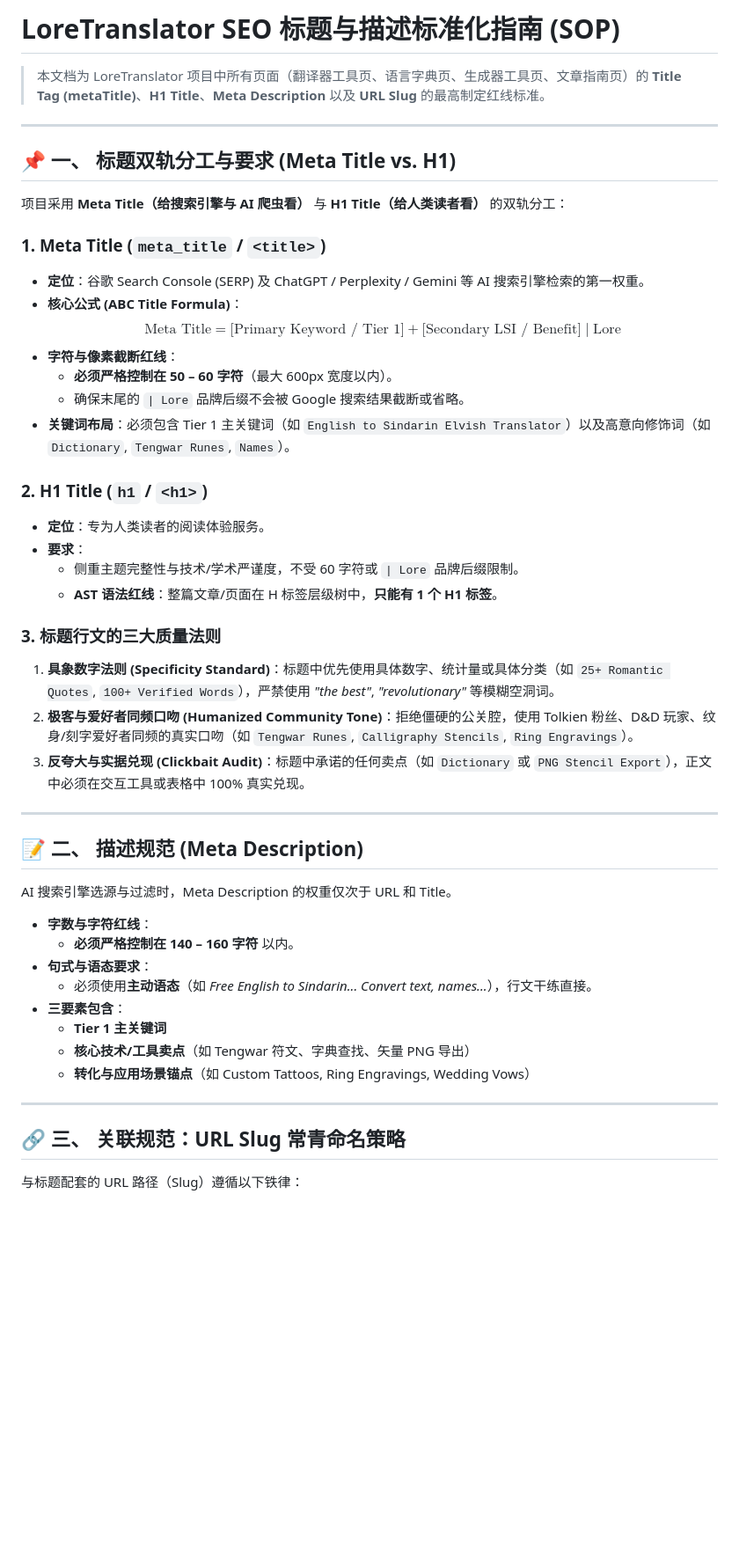
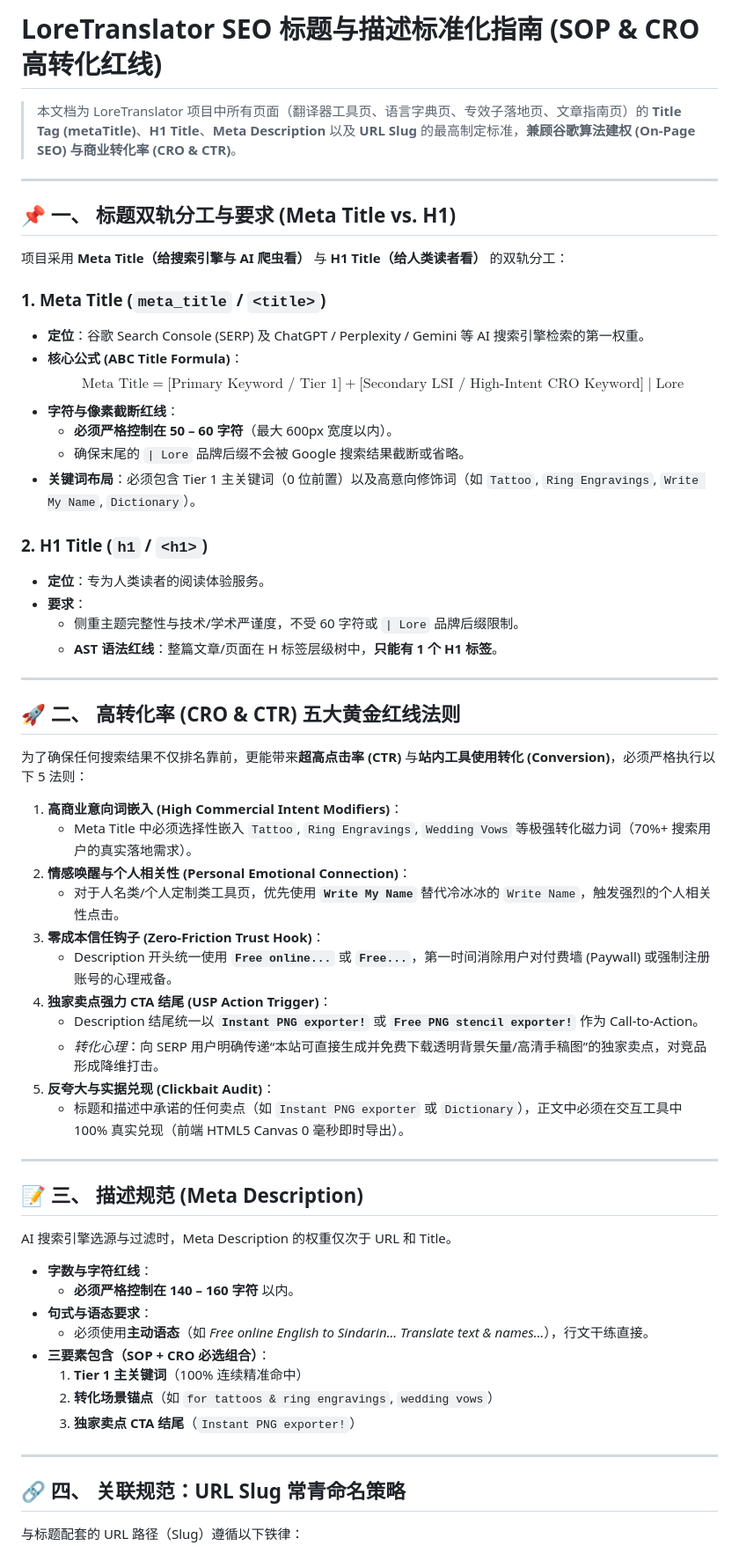
Before and after one commit to bshx2024/loretranslator, a Markdown page: seo_title_description_standards.md, the part around one of its changes. Shown at 88% size. Drawn GitHub-style; blank space fills up the shorter version.

Commit message:
docs(seo): update SOP standards with CRO high-conversion rules, USP CTA guidelines, and 100% score benchmark examples

```diff
--- a/seo_title_description_standards.md
+++ b/seo_title_description_standards.md
@@ -1,6 +1,6 @@
-# LoreTranslator SEO 标题与描述标准化指南 (SOP)
+# LoreTranslator SEO 标题与描述标准化指南 (SOP & CRO 高转化红线)
 
-> 本文档为 LoreTranslator 项目中所有页面（翻译器工具页、语言字典页、生成器工具页、文章指南页）的 **Title Tag (metaTitle)**、**H1 Title**、**Meta Description** 以及 **URL Slug** 的最高制定红线标准。
+> 本文档为 LoreTranslator 项目中所有页面（翻译器工具页、语言字典页、专效子落地页、文章指南页）的 **Title Tag (metaTitle)**、**H1 Title**、**Meta Description** 以及 **URL Slug** 的最高制定标准，**兼顾谷歌算法建权 (On-Page SEO) 与商业转化率 (CRO & CTR)**。
 
 ---
 
@@ -11,11 +11,11 @@
 ### 1. Meta Title (`meta_title` / `<title>`)
 * **定位**：谷歌 Search Console (SERP) 及 ChatGPT / Perplexity / Gemini 等 AI 搜索引擎检索的第一权重。
 * **核心公式 (ABC Title Formula)**：
-  $$\text{Meta Title} = \text{[Primary Keyword / Tier 1]} + \text{[Secondary LSI / Benefit]} \mid \text{Lore}$$
+  $$\text{Meta Title} = \text{[Primary Keyword / Tier 1]} + \text{[Secondary LSI / High-Intent CRO Keyword]} \mid \text{Lore}$$
 * **字符与像素截断红线**：
   * **必须严格控制在 50 – 60 字符**（最大 600px 宽度以内）。
   * 确保末尾的 `| Lore` 品牌后缀不会被 Google 搜索结果截断或省略。
-* **关键词布局**：必须包含 Tier 1 主关键词（如 `English to Sindarin Elvish Translator`）以及高意向修饰词（如 `Dictionary`, `Tengwar Runes`, `Names`）。
+* **关键词布局**：必须包含 Tier 1 主关键词（0 位前置）以及高意向修饰词（如 `Tattoo`, `Ring Engravings`, `Write My Name`, `Dictionary`）。
 
 ### 2. H1 Title (`h1` / `<h1>`)
 * **定位**：专为人类读者的阅读体验服务。
@@ -23,29 +23,42 @@
   * 侧重主题完整性与技术/学术严谨度，不受 60 字符或 `| Lore` 品牌后缀限制。
   * **AST 语法红线**：整篇文章/页面在 H 标签层级树中，**只能有 1 个 H1 标签**。
 
-### 3. 标题行文的三大质量法则
-1. **具象数字法则 (Specificity Standard)**：标题中优先使用具体数字、统计量或具体分类（如 `25+ Romantic Quotes`, `100+ Verified Words`），严禁使用 *"the best"*, *"revolutionary"* 等模糊空洞词。
-2. **极客与爱好者同频口吻 (Humanized Community Tone)**：拒绝僵硬的公关腔，使用 Tolkien 粉丝、D&D 玩家、纹身/刻字爱好者同频的真实口吻（如 `Tengwar Runes`, `Calligraphy Stencils`, `Ring Engravings`）。
-3. **反夸大与实据兑现 (Clickbait Audit)**：标题中承诺的任何卖点（如 `Dictionary` 或 `PNG Stencil Export`），正文中必须在交互工具或表格中 100% 真实兑现。
+---
+
+## 🚀 二、 高转化率 (CRO & CTR) 五大黄金红线法则
+
+为了确保任何搜索结果不仅排名靠前，更能带来**超高点击率 (CTR)** 与**站内工具使用转化 (Conversion)**，必须严格执行以下 5 法则：
+
+1. **高商业意向词嵌入 (High Commercial Intent Modifiers)**：
+   * Meta Title 中必须选择性嵌入 `Tattoo`, `Ring Engravings`, `Wedding Vows` 等极强转化磁力词（70%+ 搜索用户的真实落地需求）。
+2. **情感唤醒与个人相关性 (Personal Emotional Connection)**：
+   * 对于人名类/个人定制类工具页，优先使用 **`Write My Name`** 替代冷冰冰的 `Write Name`，触发强烈的个人相关性点击。
+3. **零成本信任钩子 (Zero-Friction Trust Hook)**：
+   * Description 开头统一使用 **`Free online...`** 或 **`Free...`**，第一时间消除用户对付费墙 (Paywall) 或强制注册账号的心理戒备。
+4. **独家卖点强力 CTA 结尾 (USP Action Trigger)**：
+   * Description 结尾统一以 **`Instant PNG exporter!`** 或 **`Free PNG stencil exporter!`** 作为 Call-to-Action。
+   * *转化心理*：向 SERP 用户明确传递“本站可直接生成并免费下载透明背景矢量/高清手稿图”的独家卖点，对竞品形成降维打击。
+5. **反夸大与实据兑现 (Clickbait Audit)**：
+   * 标题和描述中承诺的任何卖点（如 `Instant PNG exporter` 或 `Dictionary`），正文中必须在交互工具中 100% 真实兑现（前端 HTML5 Canvas 0 毫秒即时导出）。
 
 ---
 
-## 📝 二、 描述规范 (Meta Description)
+## 📝 三、 描述规范 (Meta Description)
 
 AI 搜索引擎选源与过滤时，Meta Description 的权重仅次于 URL 和 Title。
 
 * **字数与字符红线**：
   * **必须严格控制在 140 – 160 字符** 以内。
 * **句式与语态要求**：
-  * 必须使用**主动语态**（如 *Free English to Sindarin... Convert text, names...*），行文干练直接。
-* **三要素包含**：
-  * **Tier 1 主关键词**
-  * **核心技术/工具卖点**（如 Tengwar 符文、字典查找、矢量 PNG 导出）
-  * **转化与应用场景锚点**（如 Custom Tattoos, Ring Engravings, Wedding Vows）
+  * 必须使用**主动语态**（如 *Free online English to Sindarin... Translate text & names...*），行文干练直接。
+* **三要素包含（SOP + CRO 必选组合）**：
+  1. **Tier 1 主关键词**（100% 连续精准命中）
+  2. **转化场景锚点**（如 `for tattoos & ring engravings`, `wedding vows`）
+  3. **独家卖点 CTA 结尾**（`Instant PNG exporter!`）
 
 ---
 
-## 🔗 三、 关联规范：URL Slug 常青命名策略
+## 🔗 四、 关联规范：URL Slug 常青命名策略
 
 与标题配套的 URL 路径（Slug）遵循以下铁律：
 
```
Also changed, not shown: other parts of seo_title_description_standards.md (+15 -12 lines).
